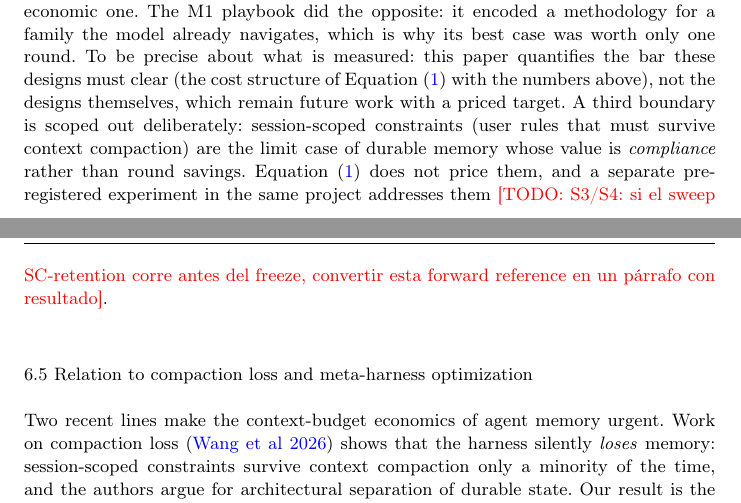
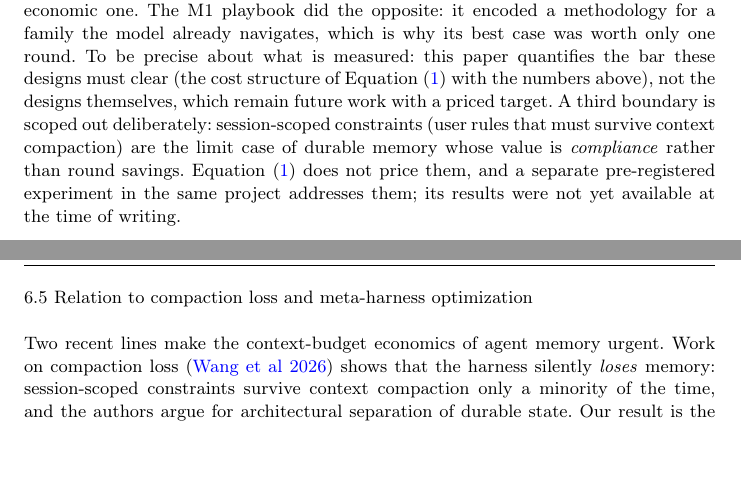
Before and after one commit to franciscoparrao/braze, a LaTeX paper (paper2/main.tex): two parts of pages 12 and 13 of 15, joined at a grey line, cut so that both start at the same text, the shorter picture padded with empty space. Compiled offline with pdfLaTeX.

Commit message:
Paper 2: paquete de submission EMSE SI Agentic-SE + TODO 6.4 resuelto
Paquete en ~/vault/journals/emse/submissions/2026-08-16_paper2-
amortization/ (cover letter a guest editors Hassan/Li/Zhang + EiCs,
declaraciones Springer con IA-use honesta, 6 reviewers del corpus
sin conflictos de board/SI, checklist con bloqueantes). La forward
reference SC-retention (6.4) queda como frase honesta sin \todo (el
sweep no corrio antes del freeze). Quedan 4 TODOs, todos de input
del autor: grants, acknowledgements, decision OSF (4.5) y
declaraciones finales. 15 pags, compila limpio.

Co-Authored-By: Claude Fable 5 <noreply@anthropic.com>

```diff
--- a/paper2/main.tex
+++ b/paper2/main.tex
@@ -824,9 +824,8 @@ scoped out deliberately: session-scoped constraints (user rules that
 must survive context compaction) are the limit case of durable memory
 whose value is \emph{compliance} rather than round savings.
 Equation~\eqref{eq:amortization} does not price them, and a separate
-pre-registered experiment in the same project addresses them
-\todo{S3/S4: si el sweep SC-retention corre antes del freeze,
-convertir esta forward reference en un párrafo con resultado}.
+pre-registered experiment in the same project addresses them; its
+results were not yet available at the time of writing.
 
 \subsection{Relation to compaction loss and meta-harness
 optimization}\label{sec:disc-related}
```
